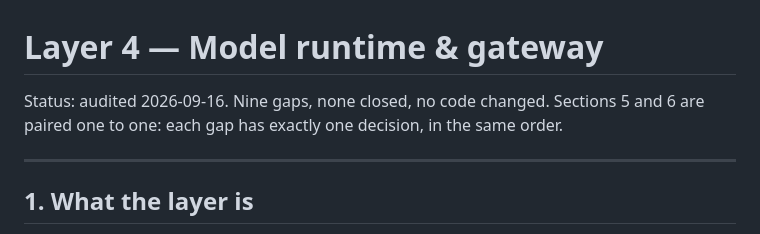
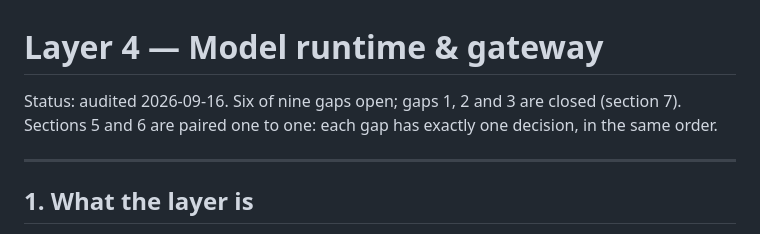
Before and after one commit to DanHerman212/enterprise_clinical_copilot, a Markdown page: docs/architecture/layer-04-model-runtime.md, the part around the change. Rendered like a GitHub page.

Commit message:
Correct the layer 4 status line, which had been missed
It still read 'nine gaps, none closed' after three had been closed; the earlier attempts to update it silently did not match. It now names which gaps are closed.

```diff
--- a/docs/architecture/layer-04-model-runtime.md
+++ b/docs/architecture/layer-04-model-runtime.md
@@ -1,7 +1,8 @@
 # Layer 4 — Model runtime & gateway
 
-Status: audited 2026-09-16. Nine gaps, none closed, no code changed. Sections 5
-and 6 are paired one to one: each gap has exactly one decision, in the same order.
+Status: audited 2026-09-16. Six of nine gaps open; gaps 1, 2 and 3 are closed
+(section 7). Sections 5 and 6 are paired one to one: each gap has exactly one
+decision, in the same order.
 
 ---
 
```
